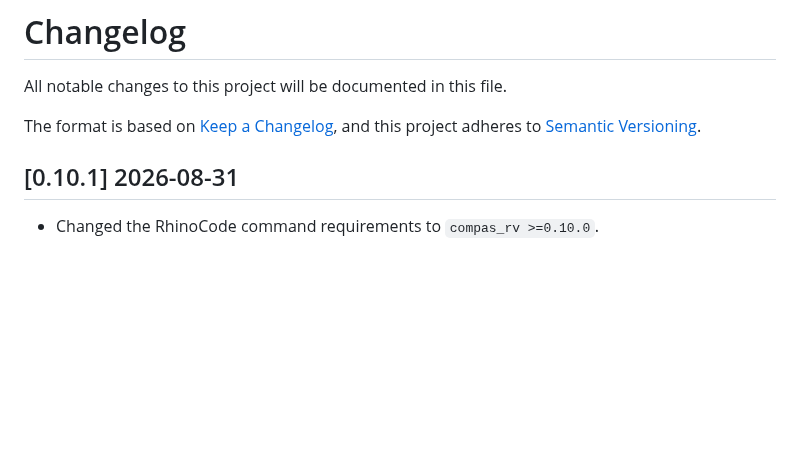
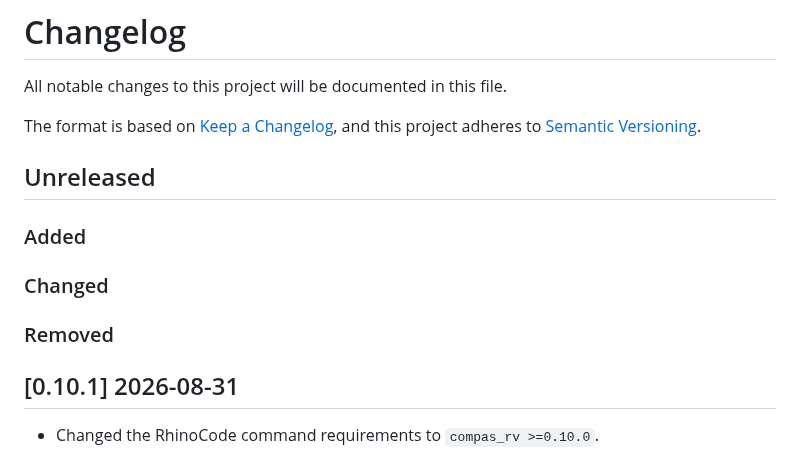
Before and after one commit to BlockResearchGroup/compas-RV, a Markdown page: CHANGELOG.md, the part around the change. Rendered like a GitHub page; blank space fills up the shorter version.

Commit message:
Prepare changelog for next release

```diff
--- a/CHANGELOG.md
+++ b/CHANGELOG.md
@@ -4,6 +4,14 @@ All notable changes to this project will be documented in this file.
 
 The format is based on [Keep a Changelog](https://keepachangelog.com/en/1.0.0/),
 and this project adheres to [Semantic Versioning](https://semver.org/spec/v2.0.0.html).
+
+## Unreleased
+
+### Added
+
+### Changed
+
+### Removed
 
 ## [0.10.1] 2026-08-31
 
```
